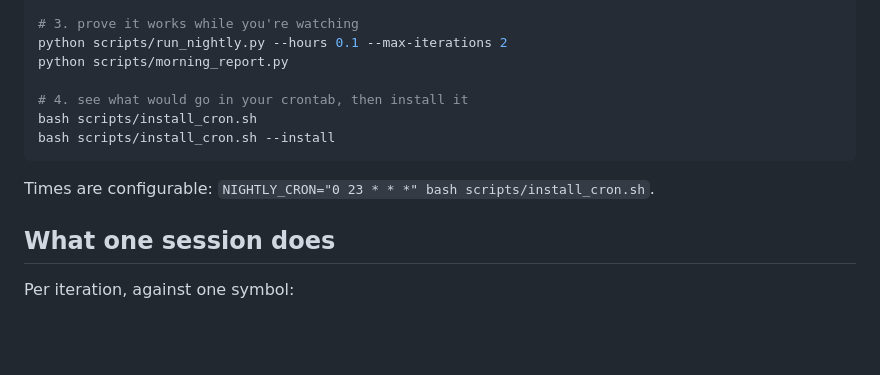
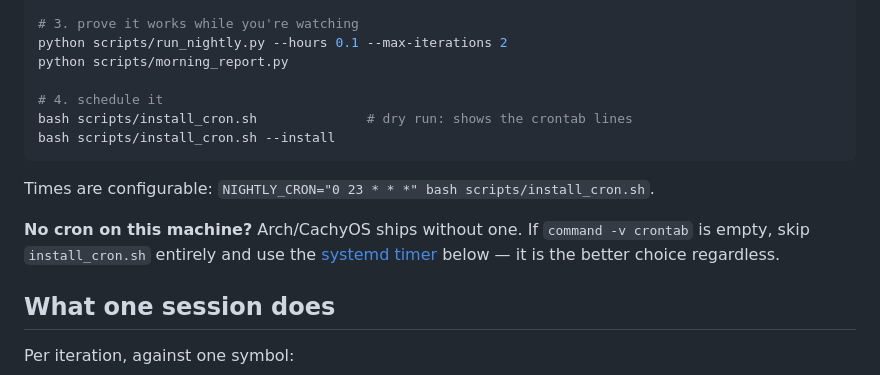
Before and after one commit to pmolz/algotrader, a Markdown page: docs/NIGHTLY.md, the part around one of its changes. Drawn GitHub-style; blank space fills up the shorter version.

````diff
--- a/docs/NIGHTLY.md
+++ b/docs/NIGHTLY.md
@@ -25,12 +25,17 @@ ollama pull qwen2.5-coder:7b        # already the config default
 python scripts/run_nightly.py --hours 0.1 --max-iterations 2
 python scripts/morning_report.py
 
-# 4. see what would go in your crontab, then install it
-bash scripts/install_cron.sh
+# 4. schedule it
+bash scripts/install_cron.sh              # dry run: shows the crontab lines
 bash scripts/install_cron.sh --install
 ```
 
 Times are configurable: `NIGHTLY_CRON="0 23 * * *" bash scripts/install_cron.sh`.
+
+**No cron on this machine?** Arch/CachyOS ships without one. If
+`command -v crontab` is empty, skip `install_cron.sh` entirely and use the
+[systemd timer](#systemd-timer-preferred-and-the-only-option-without-cron)
+below — it is the better choice regardless.
 
 ## What one session does
 
````
Also changed, not shown: other parts of docs/NIGHTLY.md (+55 -13 lines).
